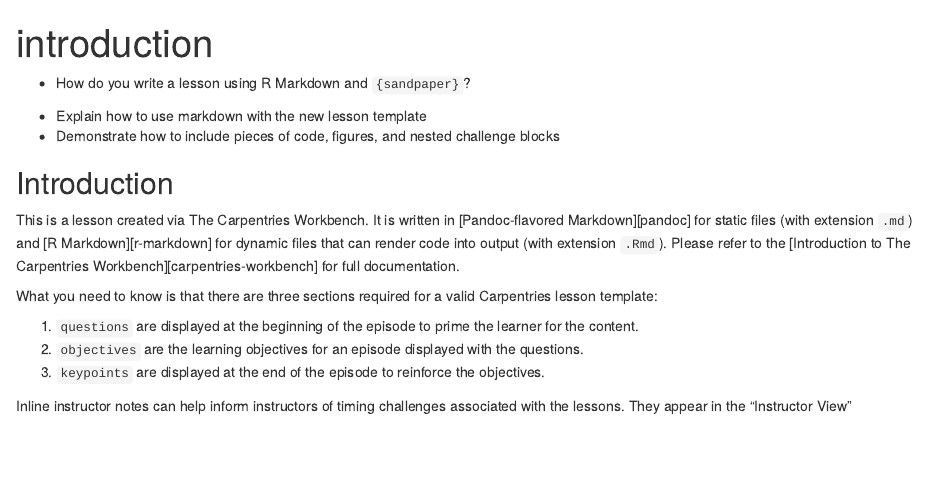
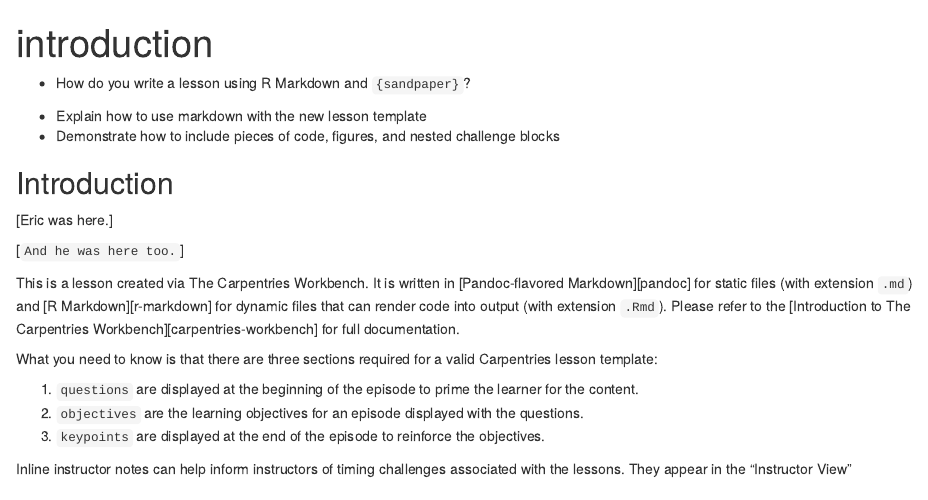
Before and after one commit to ericleasemorgan/reader-lessons, an R Markdown document (episodes/introduction.Rmd): the page in a window 1100 px wide, from its top. Rendered offline with R 4.5, knitr and Pandoc, with nearby package versions; badge pictures from the web are left out.

Commit message:
My first edit

```diff
--- a/episodes/introduction.Rmd
+++ b/episodes/introduction.Rmd
@@ -18,6 +18,10 @@ exercises: 2
 ::::::::::::::::::::::::::::::::::::::::::::::::
 
 ## Introduction
+
+[Eric was here.]
+
+[`And he was here too.`]
 
 This is a lesson created via The Carpentries Workbench. It is written in
 [Pandoc-flavored Markdown][pandoc] for static files (with extension `.md`) and
```
